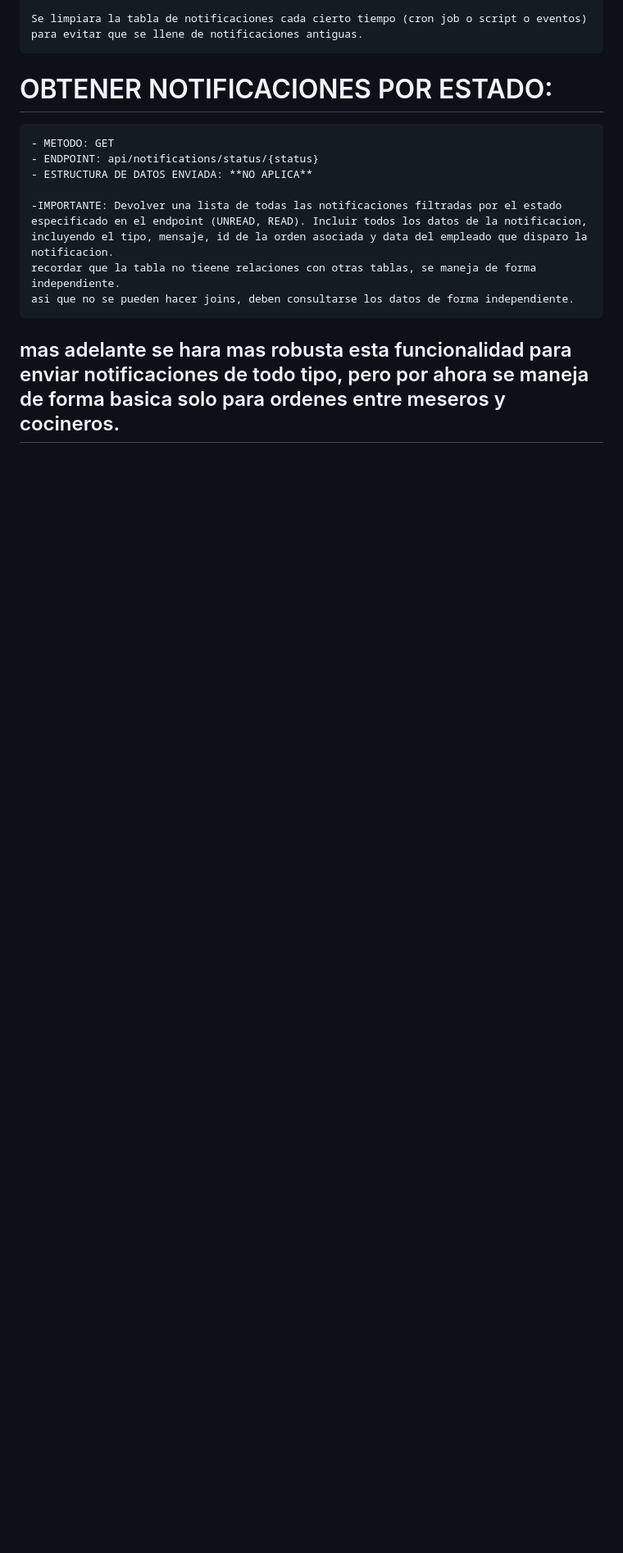
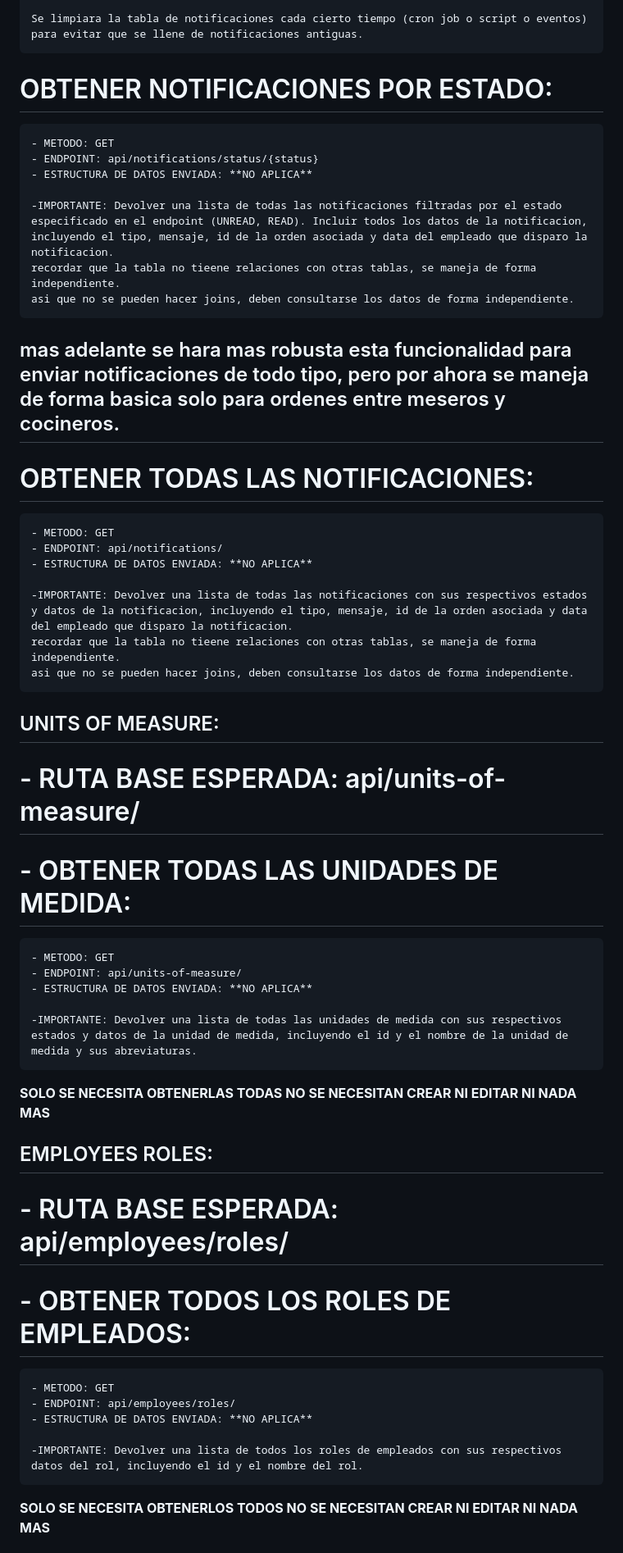
Before and after one commit to Cristian123-cyber/cafe_buen_sabor, a Markdown page: backend/documentacionAPI.md, the part around the change printed below. Shown: that part at 82% size. Rendered like a GitHub page; blank space fills up the shorter version.

Commit message:
mas instrucciones de endpoints

```diff
--- a/backend/documentacionAPI.md
+++ b/backend/documentacionAPI.md
@@ -854,3 +883,47 @@ Y asociar a cada pedido el id del mesero que se envia.
     asi que no se pueden hacer joins, deben consultarse los datos de forma independiente.
 
 ## mas adelante se hara mas robusta esta funcionalidad para enviar notificaciones de todo tipo, pero por ahora se maneja de forma basica solo para ordenes entre meseros y cocineros.
+
+
+
+
+# OBTENER TODAS LAS NOTIFICACIONES:
+
+    - METODO: GET
+    - ENDPOINT: api/notifications/
+    - ESTRUCTURA DE DATOS ENVIADA: **NO APLICA**
+
+    -IMPORTANTE: Devolver una lista de todas las notificaciones con sus respectivos estados y datos de la notificacion, incluyendo el tipo, mensaje, id de la orden asociada y data del empleado que disparo la notificacion.
+    recordar que la tabla no tieene relaciones con otras tablas, se maneja de forma independiente.
+    asi que no se pueden hacer joins, deben consultarse los datos de forma independiente.
+
+## UNITS OF MEASURE:
+
+# - RUTA BASE ESPERADA: api/units-of-measure/
+
+# - OBTENER TODAS LAS UNIDADES DE MEDIDA:
+
+    - METODO: GET
+    - ENDPOINT: api/units-of-measure/
+    - ESTRUCTURA DE DATOS ENVIADA: **NO APLICA**
+
+    -IMPORTANTE: Devolver una lista de todas las unidades de medida con sus respectivos estados y datos de la unidad de medida, incluyendo el id y el nombre de la unidad de medida y sus abreviaturas.
+
+**SOLO SE NECESITA OBTENERLAS TODAS NO SE NECESITAN CREAR NI EDITAR NI NADA MAS**
+
+
+
+## EMPLOYEES ROLES:
+# - RUTA BASE ESPERADA: api/employees/roles/
+
+# - OBTENER TODOS LOS ROLES DE EMPLEADOS:
+
+    - METODO: GET
+    - ENDPOINT: api/employees/roles/
+    - ESTRUCTURA DE DATOS ENVIADA: **NO APLICA**
+
+    -IMPORTANTE: Devolver una lista de todos los roles de empleados con sus respectivos datos del rol, incluyendo el id y el nombre del rol.
+
+**SOLO SE NECESITA OBTENERLOS TODOS NO SE NECESITAN CREAR NI EDITAR NI NADA MAS**
+
+
```
Also changed, not shown: other parts of backend/documentacionAPI.md (+54 -0 lines).
